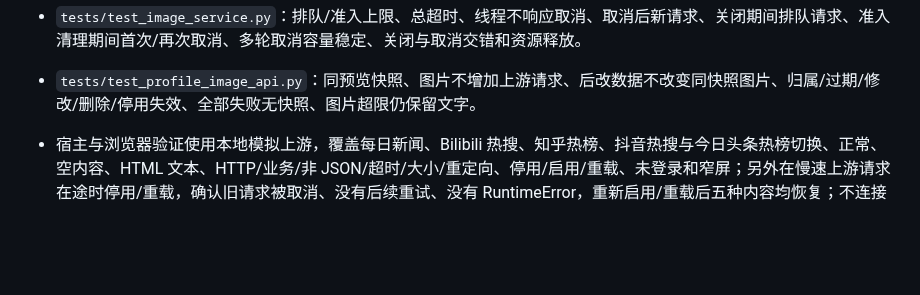
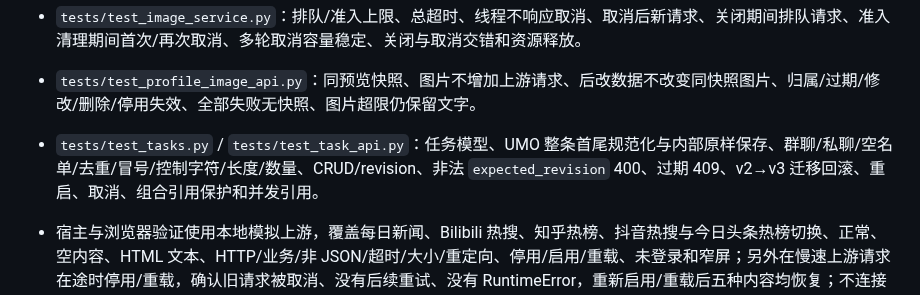
Before and after one commit to littleseven2003/astrbot_plugin_60sapi_hub, a Markdown page: docs/development.md, the part around the change. GitHub-like rendering; blank space fills up the shorter version.

Commit message:
docs: 补充任务配置测试说明

```diff
--- a/docs/development.md
+++ b/docs/development.md
@@ -256,6 +256,7 @@ WebUI 初始密码只写入隔离环境日志；不要提交日志、token、数
 - `tests/test_profile_image.py`：真实 PNG、长内容多页、同快照确定性、空列表/热度 0/部分失败、页数/字节/字体/取消限制。
 - `tests/test_image_service.py`：排队/准入上限、总超时、线程不响应取消、取消后新请求、关闭期间排队请求、准入清理期间首次/再次取消、多轮取消容量稳定、关闭与取消交错和资源释放。
 - `tests/test_profile_image_api.py`：同预览快照、图片不增加上游请求、后改数据不改变同快照图片、归属/过期/修改/删除/停用失效、全部失败无快照、图片超限仍保留文字。
+- `tests/test_tasks.py` / `tests/test_task_api.py`：任务模型、UMO 整条首尾规范化与内部原样保存、群聊/私聊/空名单/去重/冒号/控制字符/长度/数量、CRUD/revision、非法 `expected_revision` 400、过期 409、v2→v3 迁移回滚、重启、取消、组合引用保护和并发引用。
 
 - 宿主与浏览器验证使用本地模拟上游，覆盖每日新闻、Bilibili 热搜、知乎热榜、抖音热搜与今日头条热榜切换、正常、空内容、HTML 文本、HTTP/业务/非 JSON/超时/大小/重定向、停用/启用/重载、未登录和窄屏；另外在慢速上游请求在途时停用/重载，确认旧请求被取消、没有后续重试、没有 RuntimeError，重新启用/重载后五种内容均恢复；不连接真实消息平台。
 - 官方公开实例 `https://60s.viki.moe/v2/60s` 只做一次低频 GET 核验：HTTP 200、`code=200`、内容日期与 15 条字符串新闻；保存的响应用解析器验证通过。没有把该实例写入默认配置，也没有用真实实例做浏览器全链路。
```
